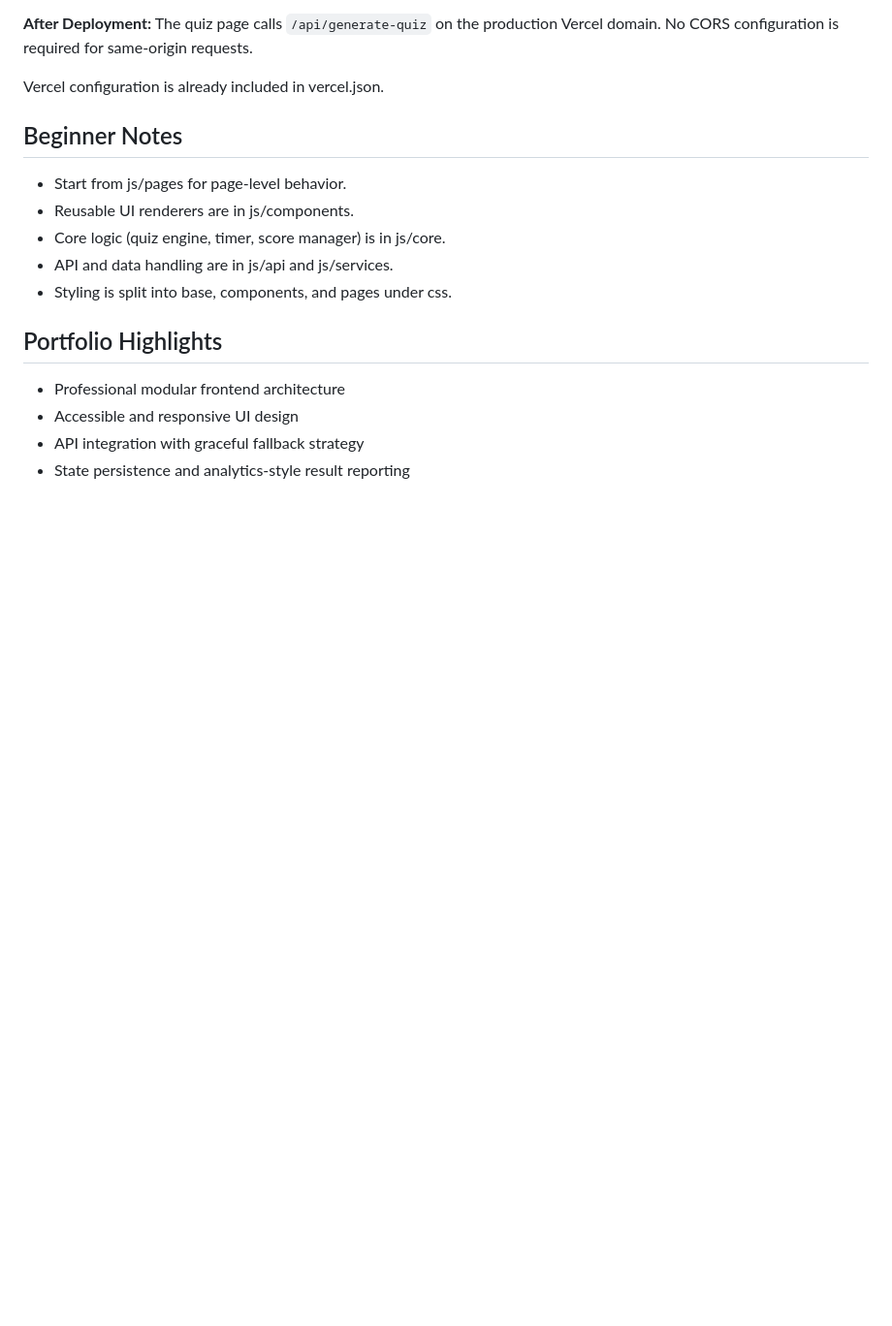
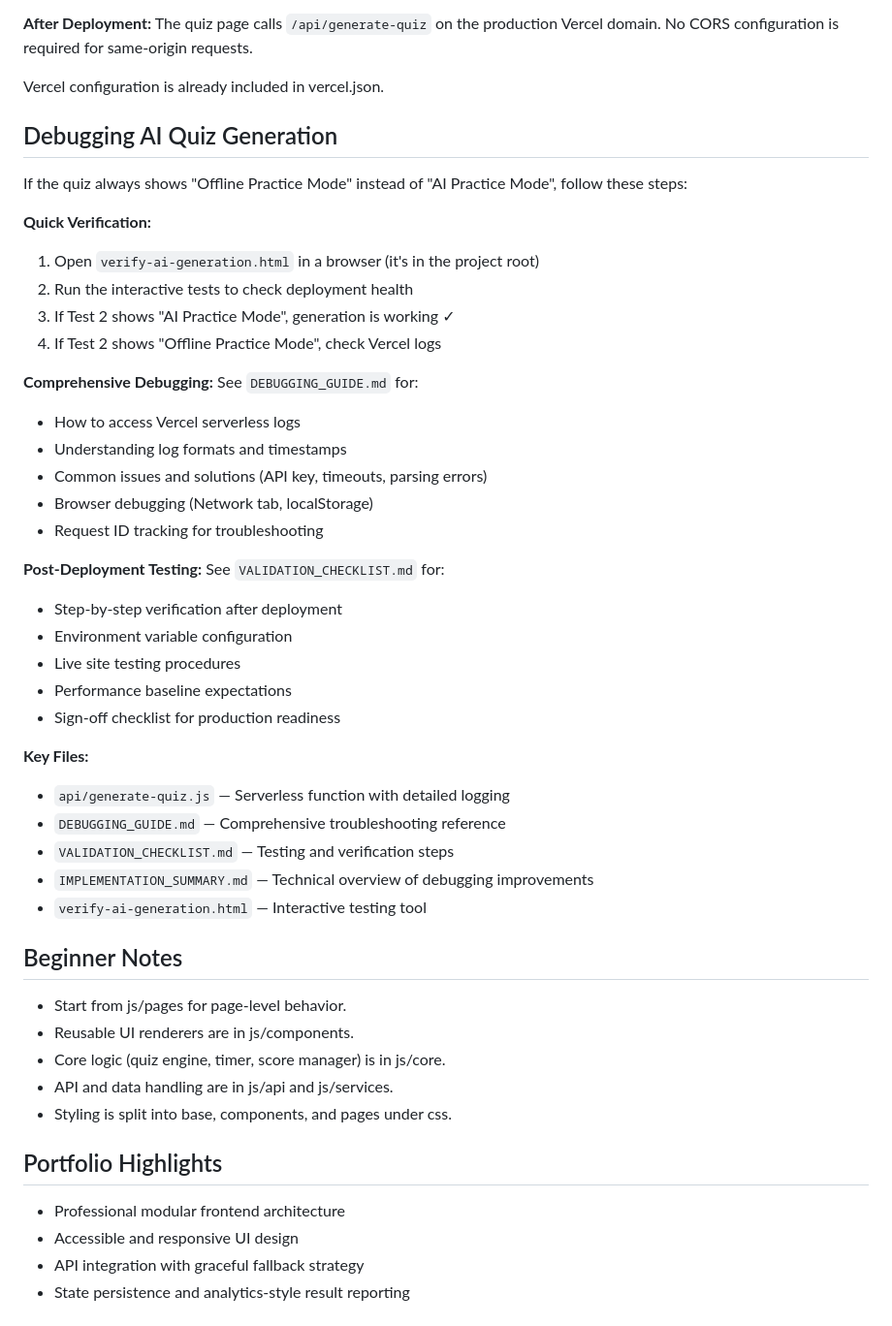
Before and after one commit to Jithendranageswarareddy/aptimaster_quiz_app, a Markdown page: README.md, the part around the change. Shown at 97% size. Rendered like a GitHub page; blank space fills up the shorter version.

Commit message:
Update README.md with debugging and verification guidance
- Add 'Debugging AI Quiz Generation' section
- Include quick verification steps with verify-ai-generation.html
- Link to DEBUGGING_GUIDE.md for comprehensive troubleshooting
- Link to VALIDATION_CHECKLIST.md for post-deployment testing
- List key documentation files for reference
- Help users quickly identify and fix AI generation issues

```diff
--- a/README.md
+++ b/README.md
@@ -96,6 +96,38 @@ Ensure these files exist and are correct:
 The quiz page calls `/api/generate-quiz` on the production Vercel domain. No CORS configuration is required for same-origin requests.
 
 Vercel configuration is already included in vercel.json.
+## Debugging AI Quiz Generation
+
+If the quiz always shows "Offline Practice Mode" instead of "AI Practice Mode", follow these steps:
+
+**Quick Verification:**
+1. Open `verify-ai-generation.html` in a browser (it's in the project root)
+2. Run the interactive tests to check deployment health
+3. If Test 2 shows "AI Practice Mode", generation is working ✓
+4. If Test 2 shows "Offline Practice Mode", check Vercel logs
+
+**Comprehensive Debugging:**
+See `DEBUGGING_GUIDE.md` for:
+- How to access Vercel serverless logs
+- Understanding log formats and timestamps
+- Common issues and solutions (API key, timeouts, parsing errors)
+- Browser debugging (Network tab, localStorage)
+- Request ID tracking for troubleshooting
+
+**Post-Deployment Testing:**
+See `VALIDATION_CHECKLIST.md` for:
+- Step-by-step verification after deployment
+- Environment variable configuration
+- Live site testing procedures
+- Performance baseline expectations
+- Sign-off checklist for production readiness
+
+**Key Files:**
+- `api/generate-quiz.js` — Serverless function with detailed logging
+- `DEBUGGING_GUIDE.md` — Comprehensive troubleshooting reference
+- `VALIDATION_CHECKLIST.md` — Testing and verification steps
+- `IMPLEMENTATION_SUMMARY.md` — Technical overview of debugging improvements
+- `verify-ai-generation.html` — Interactive testing tool
 
 ## Beginner Notes
 - Start from js/pages for page-level behavior.
```
